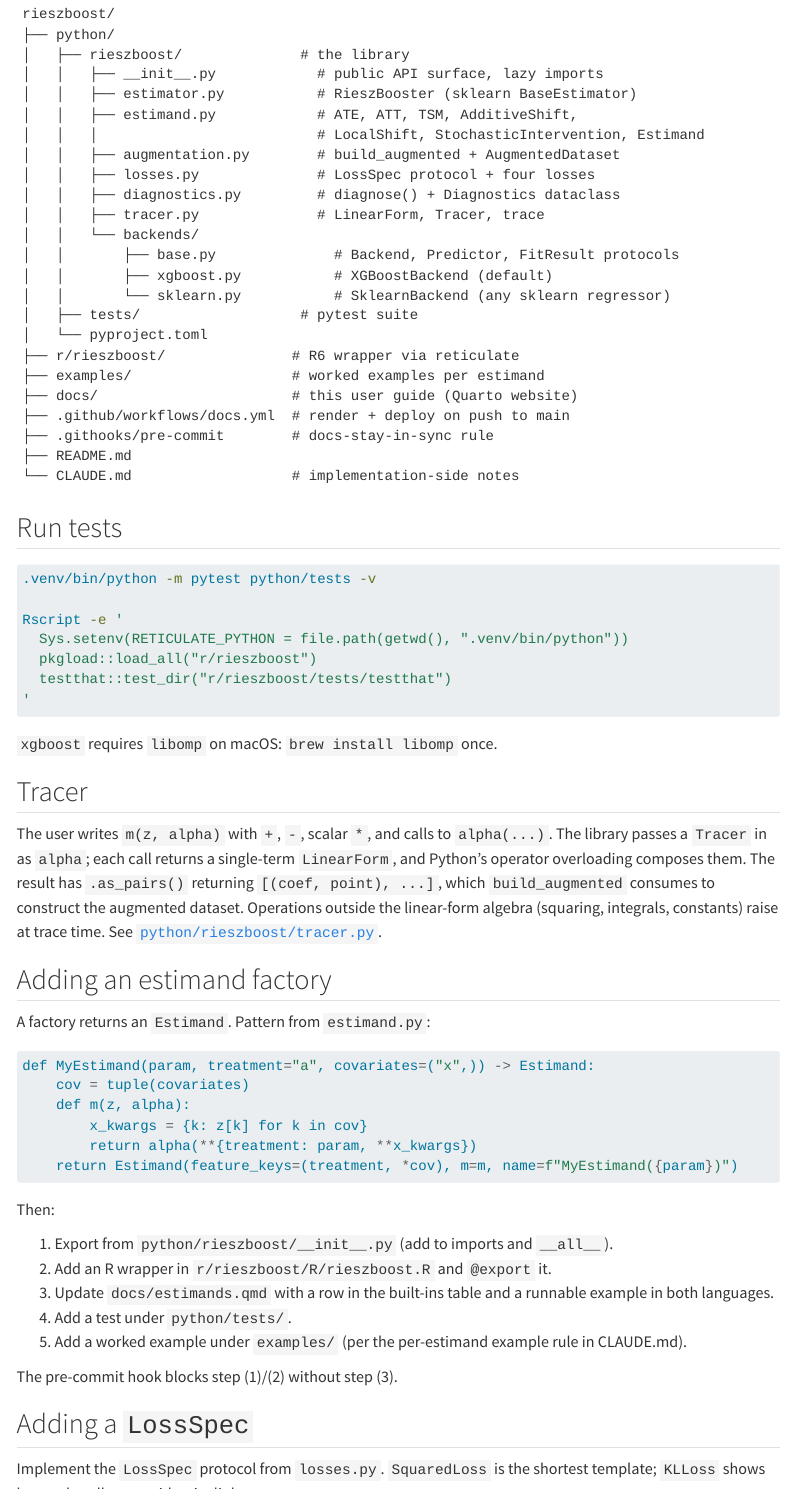
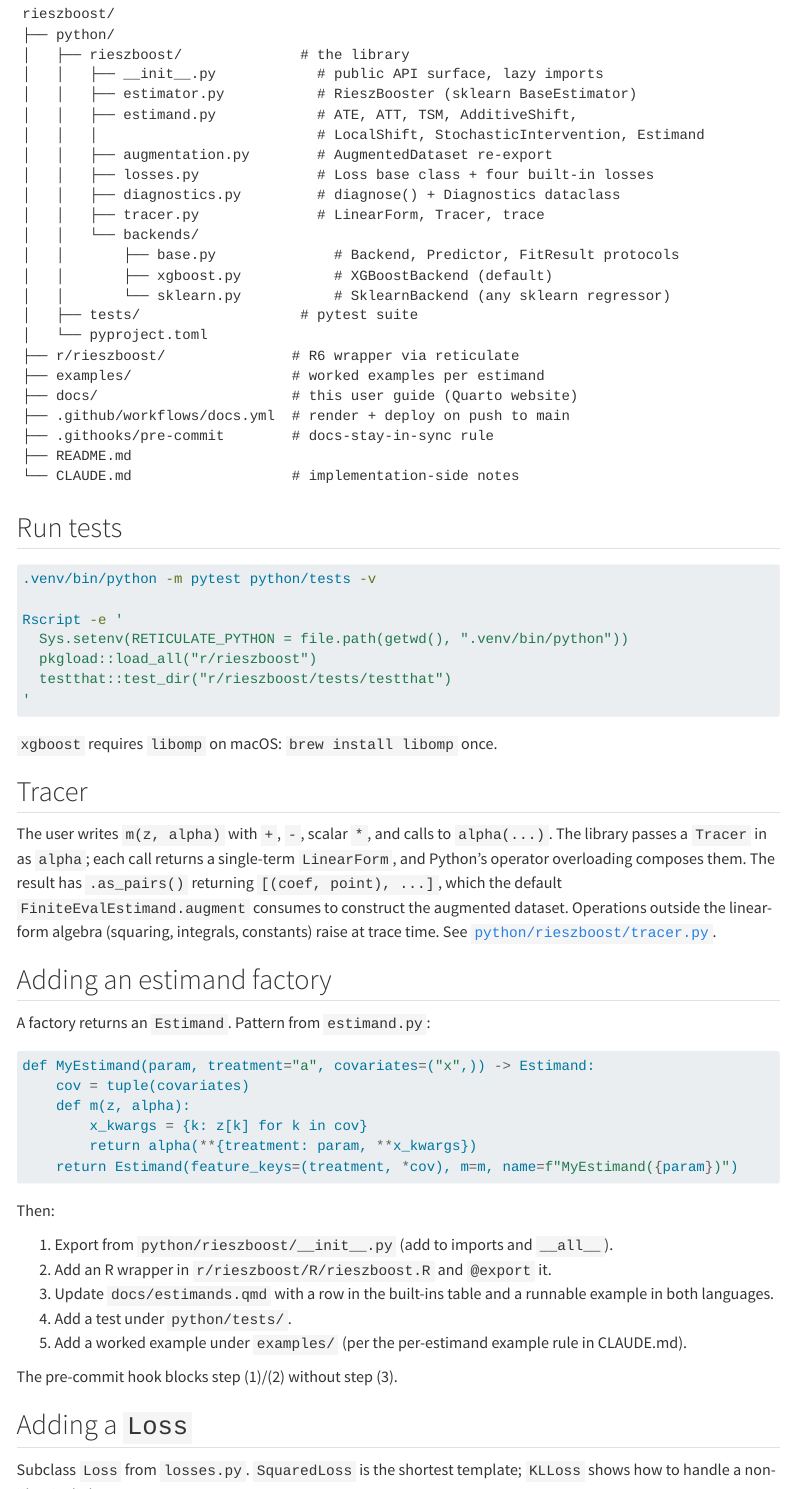
Before and after one commit to rieszreg/rieszboost, a Quarto document (docs/developing.qmd): the page in a window 1100 px wide, from 130 px down, and a second part further down, joined at a grey line. Rendered offline with R 4.5, knitr and Pandoc in place of Quarto, with nearby package versions; menus at the side of the page are left out; long lines of code are wrapped.

Commit message:
Migrate to Loss and Estimand.augment API
rieszreg/rieszreg#34 made `LossSpec` -> `Loss` (rename), removed
the `aug_loss_alpha`, `aug_loss_eta`, `aug_grad_eta`, `aug_hess_eta`
free functions in favour of `Loss` methods, and removed
`build_augmented` / `build_augmented_fast` in favour of
`Estimand.augment(features, ys=None)`. Update rieszboost imports
and tests to match.

Tests: 103 pass.

Co-Authored-By: Claude Opus 4.7 (1M context) <noreply@anthropic.com>

````diff
--- a/docs/backends-and-losses.qmd
+++ b/docs/backends-and-losses.qmd
@@ -203,13 +203,13 @@ Generous bounds make the sigmoid link saturate over most of $\eta$, so boosting
 ## Custom losses
 
 ::: {.callout-note title="Python-only"}
-Custom `LossSpec` subclasses are Python-only. From R, define the subclass in Python via `reticulate::py_run_string` and pass the instance to `RieszBooster$new(loss=...)`.
+Custom `Loss` subclasses are Python-only. From R, define the subclass in Python via `reticulate::py_run_string` and pass the instance to `RieszBooster$new(loss=...)`.
 :::
 
-Implement the `LossSpec` protocol:
+Subclass `Loss`:
 
 ```python
-class LossSpec(Protocol):
+class Loss:
     name: str
 
     def link_to_alpha(self, eta: np.ndarray) -> np.ndarray:
--- a/docs/developing.qmd
+++ b/docs/developing.qmd
@@ -12,8 +12,8 @@ rieszboost/
 │   │   ├── estimator.py           # RieszBooster (sklearn BaseEstimator)
 │   │   ├── estimand.py            # ATE, ATT, TSM, AdditiveShift,
 │   │   │                          # LocalShift, StochasticIntervention, Estimand
-│   │   ├── augmentation.py        # build_augmented + AugmentedDataset
-│   │   ├── losses.py              # LossSpec protocol + four losses
+│   │   ├── augmentation.py        # AugmentedDataset re-export
+│   │   ├── losses.py              # Loss base class + four built-in losses
 │   │   ├── diagnostics.py         # diagnose() + Diagnostics dataclass
 │   │   ├── tracer.py              # LinearForm, Tracer, trace
 │   │   └── backends/
@@ -47,7 +47,7 @@ Rscript -e '
 
 ## Tracer
 
-The user writes `m(z, alpha)` with `+`, `-`, scalar `*`, and calls to `alpha(...)`. The library passes a `Tracer` in as `alpha`; each call returns a single-term `LinearForm`, and Python's operator overloading composes them. The result has `.as_pairs()` returning `[(coef, point), ...]`, which `build_augmented` consumes to construct the augmented dataset. Operations outside the linear-form algebra (squaring, integrals, constants) raise at trace time. See [`python/rieszboost/tracer.py`](https://github.com/rieszreg/rieszboost/blob/main/python/rieszboost/tracer.py).
+The user writes `m(z, alpha)` with `+`, `-`, scalar `*`, and calls to `alpha(...)`. The library passes a `Tracer` in as `alpha`; each call returns a single-term `LinearForm`, and Python's operator overloading composes them. The result has `.as_pairs()` returning `[(coef, point), ...]`, which the default `FiniteEvalEstimand.augment` consumes to construct the augmented dataset. Operations outside the linear-form algebra (squaring, integrals, constants) raise at trace time. See [`python/rieszboost/tracer.py`](https://github.com/rieszreg/rieszboost/blob/main/python/rieszboost/tracer.py).
 
 ## Adding an estimand factory
 
@@ -72,9 +72,9 @@ Then:
 
 The pre-commit hook blocks step (1)/(2) without step (3).
 
-## Adding a `LossSpec`
+## Adding a `Loss`
 
-Implement the `LossSpec` protocol from `losses.py`. `SquaredLoss` is the shortest template; `KLLoss` shows how to handle a non-identity link.
+Subclass `Loss` from `losses.py`. `SquaredLoss` is the shortest template; `KLLoss` shows how to handle a non-identity link.
 
 1. Add the class to `python/rieszboost/losses.py`.
 2. Export from `__init__.py`.
--- a/python/rieszboost/__init__.py
+++ b/python/rieszboost/__init__.py
@@ -34,14 +34,13 @@ __all__ = [
     "KLLoss",
     "LinearForm",
     "LocalShift",
-    "LossSpec",
+    "Loss",
     "RieszBooster",
     "SklearnBackend",
     "SquaredLoss",
     "TSM",
     "Tracer",
     "XGBoostBackend",
-    "build_augmented",
     "diagnose",
     "trace",
 ]
--- a/python/rieszboost/augmentation.py
+++ b/python/rieszboost/augmentation.py
@@ -1,5 +1,5 @@
 """Re-exports from `rieszreg.augmentation`. Canonical home is rieszreg."""
 
-from rieszreg.augmentation import AugmentedDataset, build_augmented  # noqa: F401
+from rieszreg.augmentation import AugmentedDataset  # noqa: F401
 
-__all__ = ["AugmentedDataset", "build_augmented"]
+__all__ = ["AugmentedDataset"]
--- a/python/rieszboost/backends/sklearn.py
+++ b/python/rieszboost/backends/sklearn.py
@@ -20,7 +16,6 @@ from rieszreg.augmentation import (
-    aug_loss_alpha,
-)
+from rieszreg.augmentation import AugmentedDataset
 from rieszreg.backends.base import FitResult, Predictor, register_predictor_loader
-from rieszreg.losses import LossSpec
+from rieszreg.losses import Loss
 
 
 @dataclass
@@ -28,7 +23,7 @@ class SklearnPredictor:
     learners: list
     steps: list[float]
     base_score: float
-    loss: LossSpec
+    loss: Loss
     best_iteration: int | None = None
 
     kind = "sklearn"
@@ -66,7 +61,7 @@ class SklearnPredictor:
         )
 
     @classmethod
-    def load(cls, dir_path, base_score: float, loss: LossSpec,
+    def load(cls, dir_path, base_score: float, loss: Loss,
              best_iteration: int | None) -> "SklearnPredictor":
         from pathlib import Path
         import joblib
@@ -81,7 +76,7 @@ class SklearnPredictor:
 
 
 def _line_search(
-    loss: LossSpec,
+    loss: Loss,
     is_original: np.ndarray,
     potential_deriv_coef: np.ndarray,
     F: np.ndarray,
@@ -115,7 +110,7 @@ class SklearnBackend:
         self,
         aug_train: AugmentedDataset,
         aug_valid: AugmentedDataset | None,
-        loss: LossSpec,
+        loss: Loss,
         *,
         base_score: float,
         random_state: int,
--- a/python/rieszboost/backends/xgboost.py
+++ b/python/rieszboost/backends/xgboost.py
@@ -1,7 +1,7 @@
 """xgboost backend: data augmentation + custom objective.
 
-Per-row gradient and hessian are sourced from the LossSpec, so this backend
-works for any LossSpec (squared, KL, …) so long as the loss/link can produce
+Per-row gradient and hessian are sourced from the Loss, so this backend
+works for any Loss (squared, KL, …) so long as the loss/link can produce
 finite grad/hess values from the predicted η. xgboost boosts in η-space; the
 predictor applies `loss.link_to_alpha` to convert to α space.
 """
@@ -21,14 +17,13 @@ from rieszreg.augmentation import (
-    aug_loss_alpha,
-)
+from rieszreg.augmentation import AugmentedDataset
 from rieszreg.backends.base import FitResult, Predictor, register_predictor_loader
-from rieszreg.losses import LossSpec
+from rieszreg.losses import Loss
 
 
 @dataclass
 class XGBoostPredictor:
     booster: xgb.Booster
     base_score: float
-    loss: LossSpec
+    loss: Loss
     best_iteration: int | None = None
 
     kind = "xgboost"
@@ -84,7 +79,7 @@ class XGBoostPredictor:
         self.booster.save_model(str(dir_path / "booster.ubj"))
 
     @classmethod
-    def load(cls, dir_path, base_score: float, loss: LossSpec,
+    def load(cls, dir_path, base_score: float, loss: Loss,
              best_iteration: int | None) -> "XGBoostPredictor":
         from pathlib import Path
         bst = xgb.Booster()
@@ -96,17 +91,17 @@ class XGBoostPredictor:
 def _make_objective(
     is_original: np.ndarray,
     potential_deriv_coef: np.ndarray,
-    loss: LossSpec,
+    loss: Loss,
     hessian_floor: float,
     gradient_only: bool,
 ):
     def obj(preds: np.ndarray, dtrain) -> tuple[np.ndarray, np.ndarray]:
         del dtrain
-        grad = aug_grad_eta(loss, is_original, potential_deriv_coef, preds)
+        grad = loss.aug_grad_eta(is_original, potential_deriv_coef, preds)
         if gradient_only:
             hess = np.ones_like(grad)
         else:
-            hess = aug_hess_eta(loss, is_original, potential_deriv_coef, preds, hessian_floor)
+            hess = loss.aug_hess_eta(is_original, potential_deriv_coef, preds, hessian_floor)
         return grad, hess
     return obj
 
@@ -115,12 +110,12 @@ def _make_metric(
     is_original_val: np.ndarray,
     potential_deriv_coef_val: np.ndarray,
     n_val_rows: int,
-    loss: LossSpec,
+    loss: Loss,
 ):
     def metric(predt: np.ndarray, dval) -> tuple[str, float]:
         del dval
         alpha = loss.link_to_alpha(predt)
-        per_row = aug_loss_alpha(loss, is_original_val, potential_deriv_coef_val, alpha)
+        per_row = loss.aug_loss_alpha(is_original_val, potential_deriv_coef_val, alpha)
         return "riesz_loss", float(np.sum(per_row) / n_val_rows)
     return metric
 
@@ -145,7 +140,7 @@ class XGBoostBackend:
         self,
         aug_train: AugmentedDataset,
         aug_valid: AugmentedDataset | None,
-        loss: LossSpec,
+        loss: Loss,
         *,
         base_score: float,
         random_state: int,
--- a/python/rieszboost/estimator.py
+++ b/python/rieszboost/estimator.py
@@ -30,7 +30,7 @@ class RieszBooster(RieszEstimator):
     backend : Backend, default=XGBoostBackend()
         Where the actual tree fitting happens. Swap to `SklearnBackend(...)`
         to use a non-tree base learner (KernelRidge, MLPs, etc.).
-    loss : LossSpec, default=SquaredLoss()
+    loss : Loss, default=SquaredLoss()
         The Bregman-Riesz loss to minimize. `KLLoss()` is the alternative.
     n_estimators : int, default=200
     learning_rate : float, default=0.05
@@ -51,7 +51,7 @@ class RieszBooster(RieszEstimator):
         self,
         estimand: Estimand,
         backend: Backend | None = None,
-        loss: LossSpec | None = None,
+        loss: Loss | None = None,
         n_estimators: int = 200,
         learning_rate: float = 0.05,
         max_depth: int = 4,
--- a/python/rieszboost/losses.py
+++ b/python/rieszboost/losses.py
@@ -4,7 +4,7 @@ from rieszreg.losses import (  # noqa: F401
     BernoulliLoss,
     BoundedSquaredLoss,
     KLLoss,
-    LossSpec,
+    Loss,
     SquaredLoss,
     loss_from_spec,
 )
@@ -13,7 +13,7 @@ __all__ = [
     "BernoulliLoss",
     "BoundedSquaredLoss",
     "KLLoss",
-    "LossSpec",
+    "Loss",
     "SquaredLoss",
     "loss_from_spec",
 ]
````
Also changed, not shown: CLAUDE.md (+5 -5 lines), docs/r-interface.qmd (+2 -2 lines), README.md, docs/TESTING_PLAN.md, docs/developing.qmd (2 more changed lines), python/rieszboost/__init__.py (4 more changed lines), python/rieszboost/backends/sklearn.py (13 more changed lines), python/rieszboost/backends/xgboost.py (4 more changed lines), python/rieszboost/estimator.py (2 more changed lines), 4 other files.
